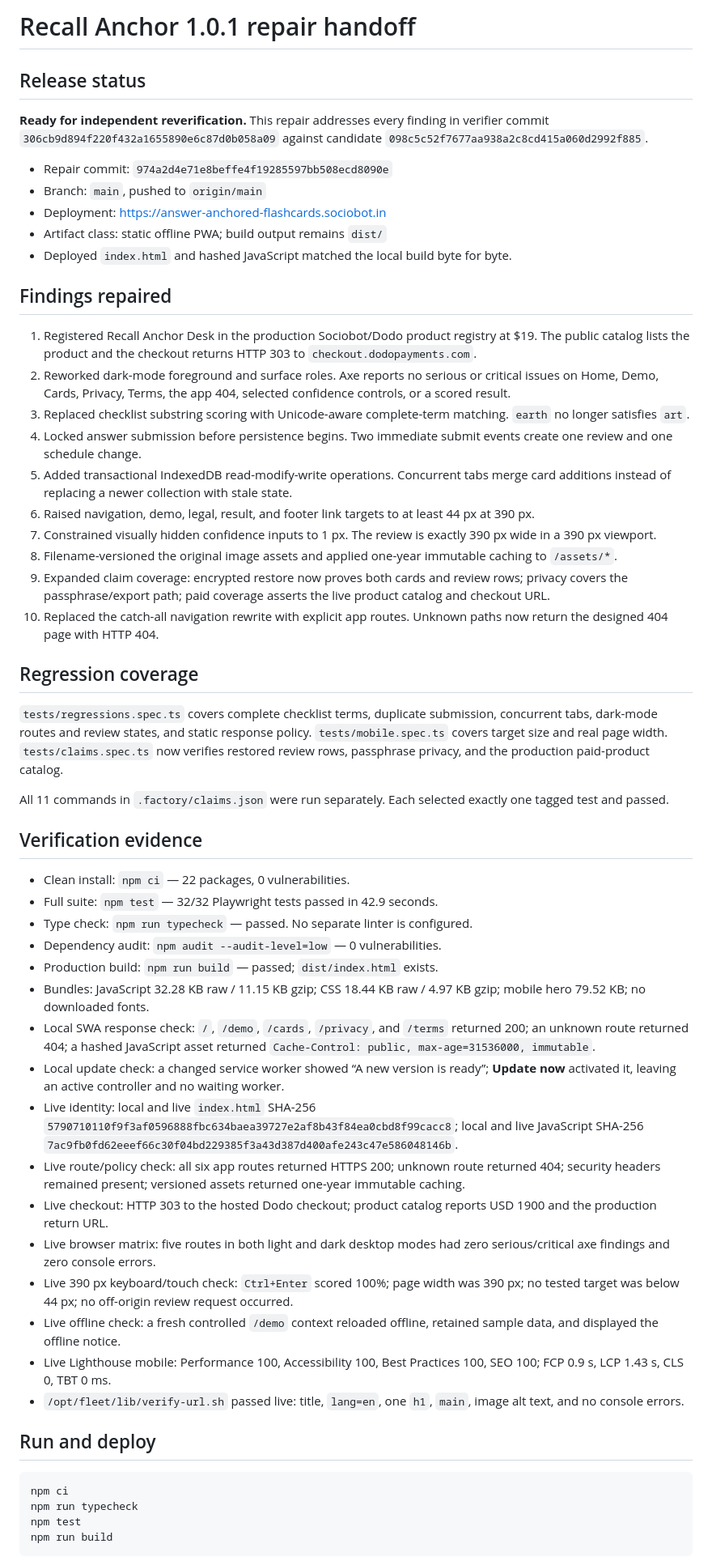
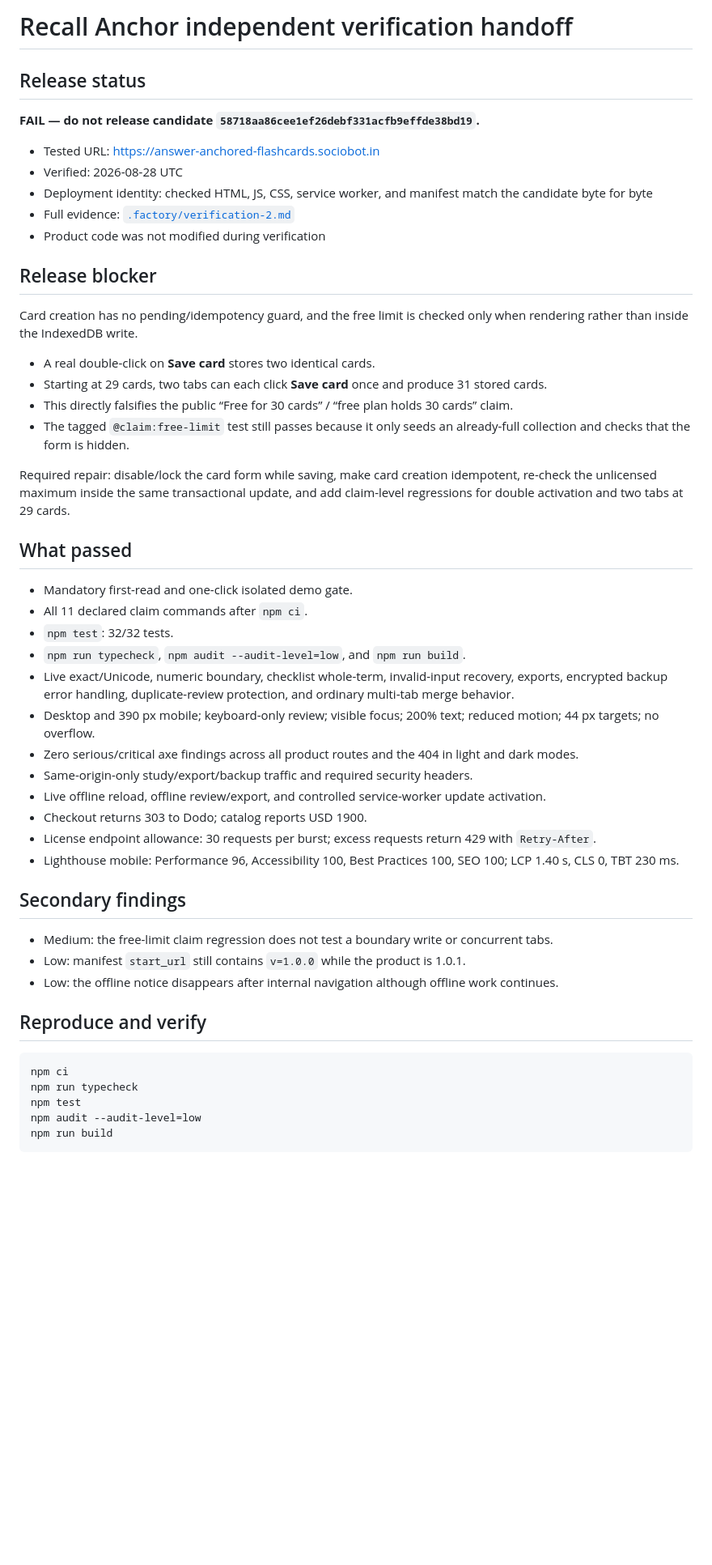
Before and after one commit to B-Divyesh/sf-answer-anchored-flashcards, a Markdown page: .factory/handoff.md, the part around one of its changes. Shown at 81% size. Drawn GitHub-style; blank space fills up the shorter version.

Commit message:
qa: report card limit verification failure

````diff
--- a/.factory/handoff.md
+++ b/.factory/handoff.md
@@ -1,59 +1,54 @@
-# Recall Anchor 1.0.1 repair handoff
+# Recall Anchor independent verification handoff
 
 ## Release status
 
-**Ready for independent reverification.** This repair addresses every finding in verifier commit `306cb9d894f220f432a1655890e6c87d0b058a09` against candidate `098c5c52f7677aa938a2c8cd415a060d2992f885`.
+**FAIL — do not release candidate `58718aa86cee1ef26debf331acfb9effde38bd19`.**
 
-- Repair commit: `974a2d4e71e8beffe4f19285597bb508ecd8090e`
-- Branch: `main`, pushed to `origin/main`
-- Deployment: <https://answer-anchored-flashcards.sociobot.in>
-- Artifact class: static offline PWA; build output remains `dist/`
-- Deployed `index.html` and hashed JavaScript matched the local build byte for byte.
+- Tested URL: <https://answer-anchored-flashcards.sociobot.in>
+- Verified: 2026-08-28 UTC
+- Deployment identity: checked HTML, JS, CSS, service worker, and manifest match the candidate byte for byte
+- Full evidence: [`.factory/verification-2.md`](verification-2.md)
+- Product code was not modified during verification
 
-## Findings repaired
+## Release blocker
 
-1. Registered Recall Anchor Desk in the production Sociobot/Dodo product registry at $19. The public catalog lists the product and the checkout returns HTTP 303 to `checkout.dodopayments.com`.
-2. Reworked dark-mode foreground and surface roles. Axe reports no serious or critical issues on Home, Demo, Cards, Privacy, Terms, the app 404, selected confidence controls, or a scored result.
-3. Replaced checklist substring scoring with Unicode-aware complete-term matching. `earth` no longer satisfies `art`.
-4. Locked answer submission before persistence begins. Two immediate submit events create one review and one schedule change.
-5. Added transactional IndexedDB read-modify-write operations. Concurrent tabs merge card additions instead of replacing a newer collection with stale state.
-6. Raised navigation, demo, legal, result, and footer link targets to at least 44 px at 390 px.
-7. Constrained visually hidden confidence inputs to 1 px. The review is exactly 390 px wide in a 390 px viewport.
-8. Filename-versioned the original image assets and applied one-year immutable caching to `/assets/*`.
-9. Expanded claim coverage: encrypted restore now proves both cards and review rows; privacy covers the passphrase/export path; paid coverage asserts the live product catalog and checkout URL.
-10. Replaced the catch-all navigation rewrite with explicit app routes. Unknown paths now return the designed 404 page with HTTP 404.
+Card creation has no pending/idempotency guard, and the free limit is checked only when rendering rather than inside the IndexedDB write.
 
-## Regression coverage
+- A real double-click on **Save card** stores two identical cards.
+- Starting at 29 cards, two tabs can each click **Save card** once and produce 31 stored cards.
+- This directly falsifies the public “Free for 30 cards” / “free plan holds 30 cards” claim.
+- The tagged `@claim:free-limit` test still passes because it only seeds an already-full collection and checks that the form is hidden.
 
-`tests/regressions.spec.ts` covers complete checklist terms, duplicate submission, concurrent tabs, dark-mode routes and review states, and static response policy. `tests/mobile.spec.ts` covers target size and real page width. `tests/claims.spec.ts` now verifies restored review rows, passphrase privacy, and the production paid-product catalog.
+Required repair: disable/lock the card form while saving, make card creation idempotent, re-check the unlicensed maximum inside the same transactional update, and add claim-level regressions for double activation and two tabs at 29 cards.
 
-All 11 commands in `.factory/claims.json` were run separately. Each selected exactly one tagged test and passed.
+## What passed
 
-## Verification evidence
+- Mandatory first-read and one-click isolated demo gate.
+- All 11 declared claim commands after `npm ci`.
+- `npm test`: 32/32 tests.
+- `npm run typecheck`, `npm audit --audit-level=low`, and `npm run build`.
+- Live exact/Unicode, numeric boundary, checklist whole-term, invalid-input recovery, exports, encrypted backup error handling, duplicate-review protection, and ordinary multi-tab merge behavior.
+- Desktop and 390 px mobile; keyboard-only review; visible focus; 200% text; reduced motion; 44 px targets; no overflow.
+- Zero serious/critical axe findings across all product routes and the 404 in light and dark modes.
+- Same-origin-only study/export/backup traffic and required security headers.
+- Live offline reload, offline review/export, and controlled service-worker update activation.
+- Checkout returns 303 to Dodo; catalog reports USD 1900.
+- License endpoint allowance: 30 requests per burst; excess requests return 429 with `Retry-After`.
+- Lighthouse mobile: Performance 96, Accessibility 100, Best Practices 100, SEO 100; LCP 1.40 s, CLS 0, TBT 230 ms.
 
-- Clean install: `npm ci` — 22 packages, 0 vulnerabilities.
-- Full suite: `npm test` — 32/32 Playwright tests passed in 42.9 seconds.
-- Type check: `npm run typecheck` — passed. No separate linter is configured.
-- Dependency audit: `npm audit --audit-level=low` — 0 vulnerabilities.
-- Production build: `npm run build` — passed; `dist/index.html` exists.
-- Bundles: JavaScript 32.28 KB raw / 11.15 KB gzip; CSS 18.44 KB raw / 4.97 KB gzip; mobile hero 79.52 KB; no downloaded fonts.
-- Local SWA response check: `/`, `/demo`, `/cards`, `/privacy`, and `/terms` returned 200; an unknown route returned 404; a hashed JavaScript asset returned `Cache-Control: public, max-age=31536000, immutable`.
-- Local update check: a changed service worker showed “A new version is ready”; **Update now** activated it, leaving an active controller and no waiting worker.
-- Live identity: local and live `index.html` SHA-256 `5790710110f9f3af0596888fbc634baea39727e2af8b43f84ea0cbd8f99cacc8`; local and live JavaScript SHA-256 `7ac9fb0fd62eeef66c30f04bd229385f3a43d387d400afe243c47e586048146b`.
-- Live route/policy check: all six app routes returned HTTPS 200; unknown route returned 404; security headers remained present; versioned assets returned one-year immutable caching.
-- Live checkout: HTTP 303 to the hosted Dodo checkout; product catalog reports USD 1900 and the production return URL.
-- Live browser matrix: five routes in both light and dark desktop modes had zero serious/critical axe findings and zero console errors.
-- Live 390 px keyboard/touch check: `Ctrl+Enter` scored 100%; page width was 390 px; no tested target was below 44 px; no off-origin review request occurred.
-- Live offline check: a fresh controlled `/demo` context reloaded offline, retained sample data, and displayed the offline notice.
-- Live Lighthouse mobile: Performance 100, Accessibility 100, Best Practices 100, SEO 100; FCP 0.9 s, LCP 1.43 s, CLS 0, TBT 0 ms.
-- `/opt/fleet/lib/verify-url.sh` passed live: title, `lang=en`, one `h1`, `main`, image alt text, and no console errors.
+## Secondary findings
 
-## Run and deploy
+- Medium: the free-limit claim regression does not test a boundary write or concurrent tabs.
+- Low: manifest `start_url` still contains `v=1.0.0` while the product is 1.0.1.
+- Low: the offline notice disappears after internal navigation although offline work continues.
+
+## Reproduce and verify
 
 ```sh
 npm ci
 npm run typecheck
 npm test
+npm audit --audit-level=low
 npm run build
 ```
 
````
Also changed, not shown: other parts of .factory/handoff.md (+2 -11 lines), .factory/verification-2.md (added, +177 -0 lines).
